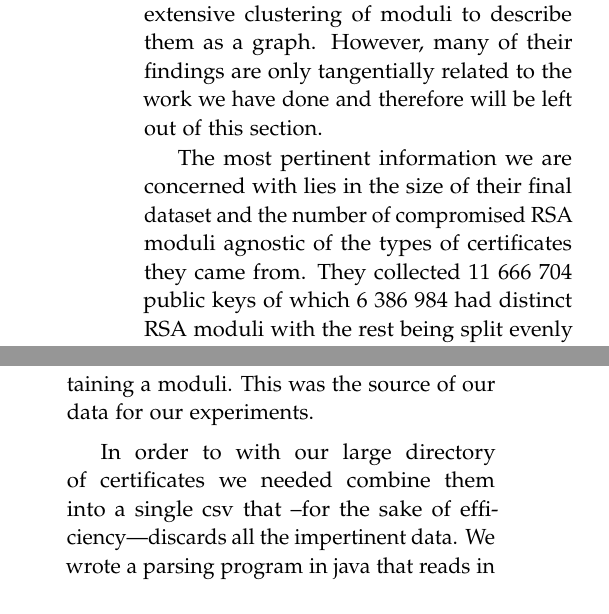
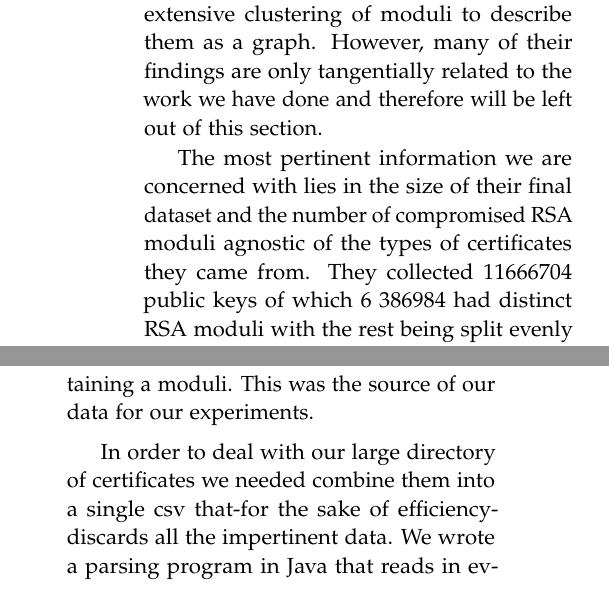
Before and after one commit to adelman/rsa, a LaTeX paper (FinalWriteUp.tex): two parts of the columns of pages 4 and 5 of 13, joined at a grey line, cut so that both start at the same text. Compiled offline with pdfLaTeX.

Commit message:
Few more edits

```diff
--- a/FinalWriteUp.tex
+++ b/FinalWriteUp.tex
@@ -171,8 +171,8 @@ we have done and therefore will be left out of this section.
 
 The most pertinent information we are concerned with lies in the size of their
 final dataset and the number of compromised RSA moduli agnostic of the types of
-certificates they came from. They collected 11 666 704 public keys of which 6
-386 984 had distinct RSA moduli with the rest being split evenly between ElGamal
+certificates they came from. They collected 11666704 public keys of which 6
+386984 had distinct RSA moduli with the rest being split evenly between ElGamal
 and DSA. Of these 6 386 984 moduli they found 12934 different ones which could
 be factored by 14901 distinct primes and were therefore compromised.
 
@@ -264,9 +264,10 @@ and tried a few common subdomains to improve our rate of responses to over 12\%.
 Out of the 1000000 domains we received 125723 X.509 certificates each containing
 a moduli. This was the source of our data for our experiments.
 
-In order to with our large directory of certificates we needed combine them into
-a single csv that –for the sake of efficiency—discards all the impertinent data.
-We wrote a parsing program in java that reads in every file and parses it into a
+In order to deal with our large directory of certificates we needed combine them
+into
+a single csv that-for the sake of efficiency-discards all the impertinent data.
+We wrote a parsing program in Java that reads in every file and parses it into a
 combined csv file. The biggest challenge with dealing with the certificates was
 handling the exceptions that inevitably arise when dealing with large numbers of
 only-mostly standardized data.
```
Also changed, not shown: FinalWriteUp.pdf, FinalWriteUp.tex (6 more changed lines).
